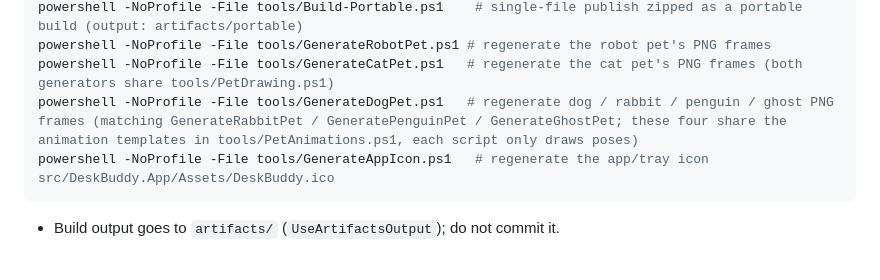
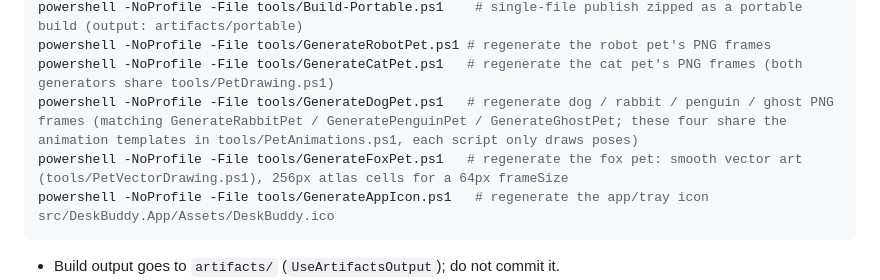
Before and after one commit to coldhighsun/DeskBuddy, a Markdown page: CLAUDE.md, the part around the change. Drawn GitHub-style; blank space fills up the shorter version.

````diff
--- a/CLAUDE.md
+++ b/CLAUDE.md
@@ -31,6 +31,7 @@ powershell -NoProfile -File tools/Build-Portable.ps1    # single-file publish zi
 powershell -NoProfile -File tools/GenerateRobotPet.ps1 # regenerate the robot pet's PNG frames
 powershell -NoProfile -File tools/GenerateCatPet.ps1   # regenerate the cat pet's PNG frames (both generators share tools/PetDrawing.ps1)
 powershell -NoProfile -File tools/GenerateDogPet.ps1   # regenerate dog / rabbit / penguin / ghost PNG frames (matching GenerateRabbitPet / GeneratePenguinPet / GenerateGhostPet; these four share the animation templates in tools/PetAnimations.ps1, each script only draws poses)
+powershell -NoProfile -File tools/GenerateFoxPet.ps1   # regenerate the fox pet: smooth vector art (tools/PetVectorDrawing.ps1), 256px atlas cells for a 64px frameSize
 powershell -NoProfile -File tools/GenerateAppIcon.ps1   # regenerate the app/tray icon src/DeskBuddy.App/Assets/DeskBuddy.ico
 ```
 
````
Also changed, not shown: README.md (+5 -5 lines), README.zh-CN.md (+5 -5 lines), docs/pets/fox.png (added), 6 other files.
